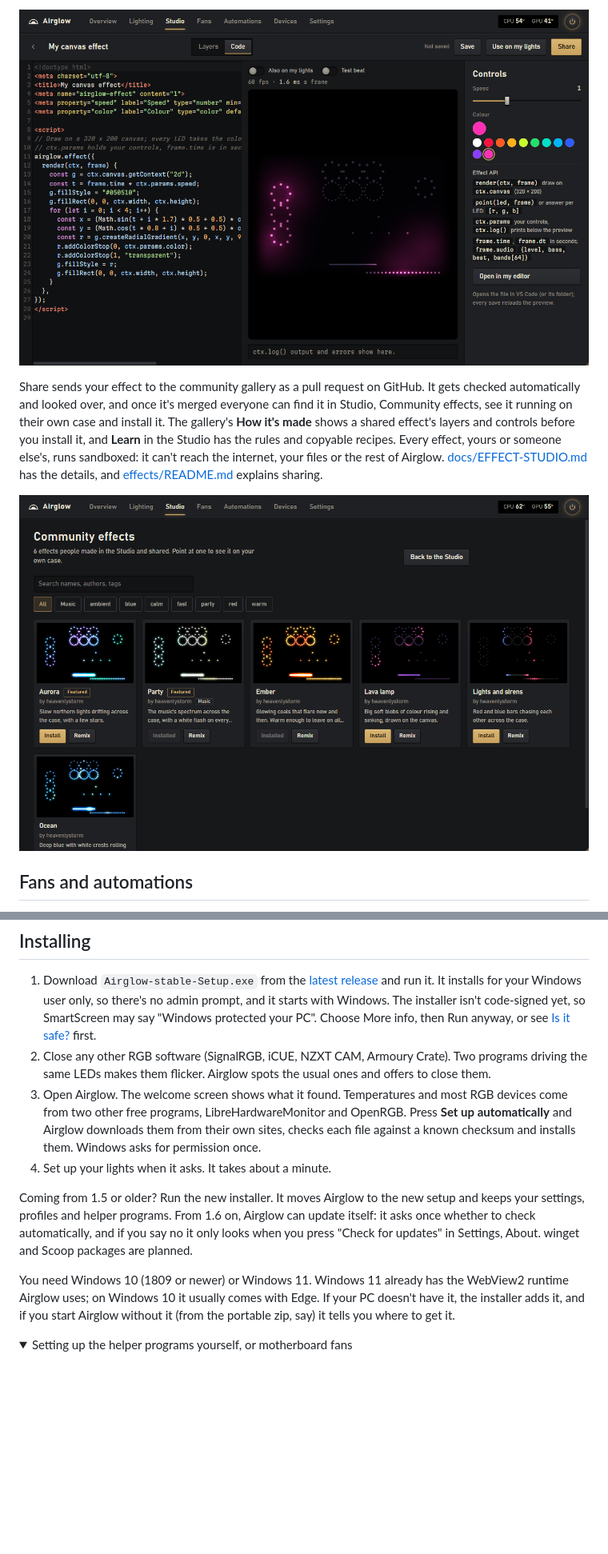
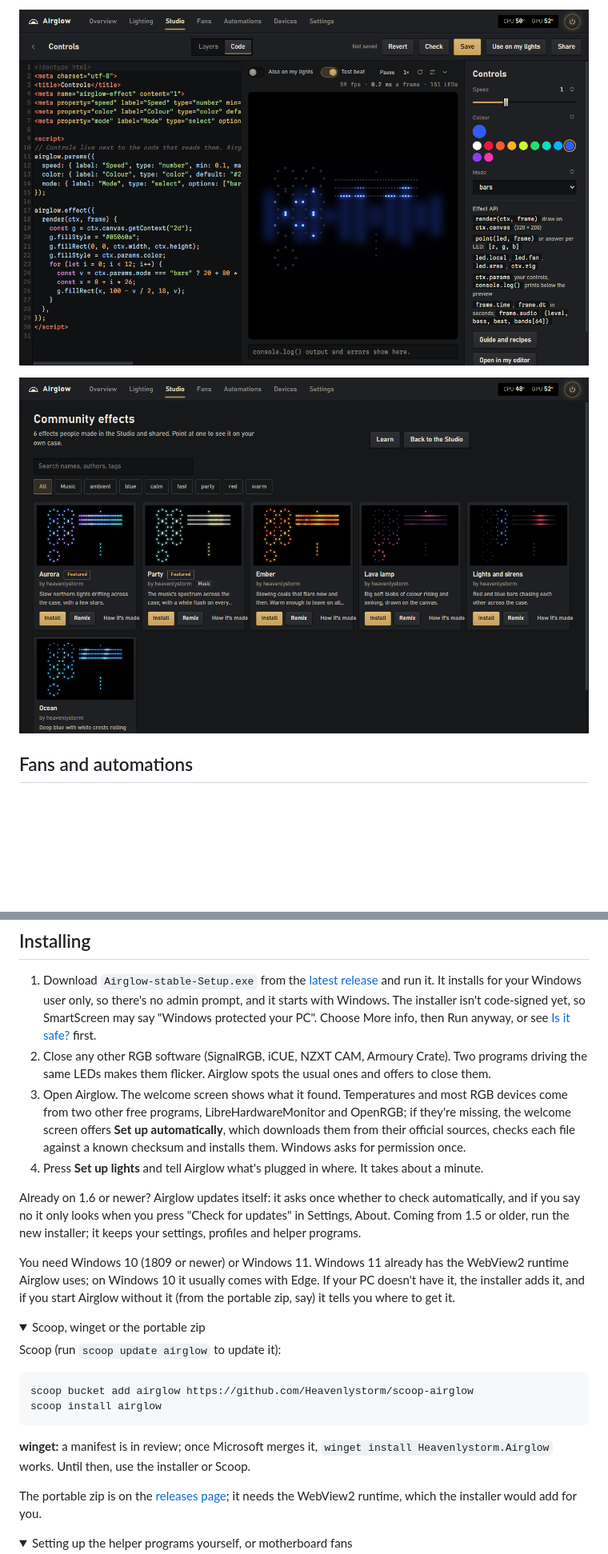
Before and after one commit to Heavenlystorm/airglow, a Markdown page: README.md, 2 parts joined by grey strips. Shown at 80% size. GitHub-like rendering; pictures changed too: docs/screenshots/community.png, docs/screenshots/studio-code.png; folded sections open; blank space fills up the shorter version.

````diff
--- a/README.md
+++ b/README.md
@@ -53,13 +77,5 @@ time you save.
 
 ![Code mode: the effect's file on the left, the preview in the middle, its controls on the right](docs/screenshots/studio-code.png)
-
-Share sends your effect to the community gallery as a pull request on GitHub. It gets checked automatically and
-looked over, and once it's merged everyone can find it in Studio, Community effects, see it running on their own
-case and install it. The gallery's **How it's made** shows a shared effect's layers and controls before you install
-it, and **Learn** in the Studio has the rules and copyable recipes. Every effect, yours or someone else's, runs
-sandboxed: it can't reach the internet, your files or the rest of Airglow.
-[docs/EFFECT-STUDIO.md](docs/EFFECT-STUDIO.md) has the details, and [effects/README.md](effects/README.md) explains
-sharing.
 
 ![Community effects, each shown on your own case](docs/screenshots/community.png)
 
@@ -87,17 +103,35 @@ turns the lights off while the PC sleeps (plenty of boards leave RGB on) and set
 2. Close any other RGB software (SignalRGB, iCUE, NZXT CAM, Armoury Crate). Two programs driving the same LEDs makes
    them flicker. Airglow spots the usual ones and offers to close them.
 3. Open Airglow. The welcome screen shows what it found. Temperatures and most RGB devices come from two other free
-   programs, LibreHardwareMonitor and OpenRGB. Press **Set up automatically** and Airglow downloads them from their
-   own sites, checks each file against a known checksum and installs them. Windows asks for permission once.
-4. Set up your lights when it asks. It takes about a minute.
+   programs, LibreHardwareMonitor and OpenRGB; if they're missing, the welcome screen offers **Set up automatically**,
+   which downloads them from their official sources, checks each file against a known checksum and installs them.
+   Windows asks for permission once.
+4. Press **Set up lights** and tell Airglow what's plugged in where. It takes about a minute.
 
-Coming from 1.5 or older? Run the new installer. It moves Airglow to the new setup and keeps your settings, profiles
-and helper programs. From 1.6 on, Airglow can update itself: it asks once whether to check automatically, and if you
-say no it only looks when you press "Check for updates" in Settings, About. winget and Scoop packages are planned.
+Already on 1.6 or newer? Airglow updates itself: it asks once whether to check automatically, and if you say no it
+only looks when you press "Check for updates" in Settings, About. Coming from 1.5 or older, run the new installer; it
+keeps your settings, profiles and helper programs.
 
 You need Windows 10 (1809 or newer) or Windows 11. Windows 11 already has the WebView2 runtime Airglow uses; on
 Windows 10 it usually comes with Edge. If your PC doesn't have it, the installer adds it, and if you start Airglow
 without it (from the portable zip, say) it tells you where to get it.
+
+<details>
+<summary>Scoop, winget or the portable zip</summary>
+
+Scoop (run `scoop update airglow` to update it):
+
+```
+scoop bucket add airglow https://github.com/Heavenlystorm/scoop-airglow
+scoop install airglow
+```
+
+**winget:** a manifest is in review; once Microsoft merges it, `winget install Heavenlystorm.Airglow` works. Until
+then, use the installer or Scoop.
+
+The portable zip is on the [releases page](https://github.com/Heavenlystorm/airglow/releases); it needs the WebView2
+runtime, which the installer would add for you.
+</details>
 
 <details>
 <summary>Setting up the helper programs yourself, or motherboard fans</summary>
````
Also changed, not shown: other parts of README.md (+44 -13 lines), docs/screenshots/studio-check.png (added), docs/screenshots/studio.png.
